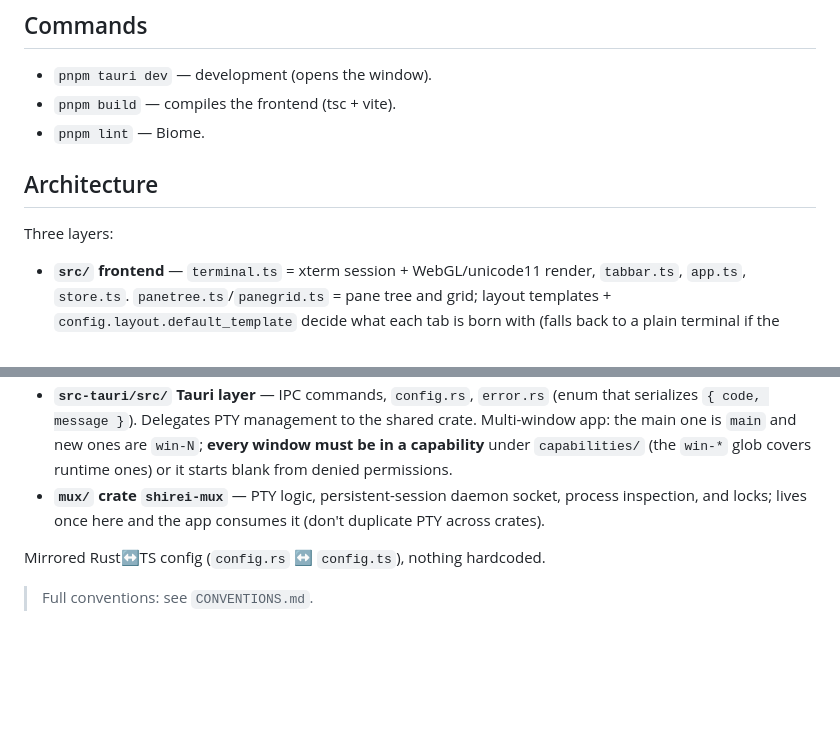
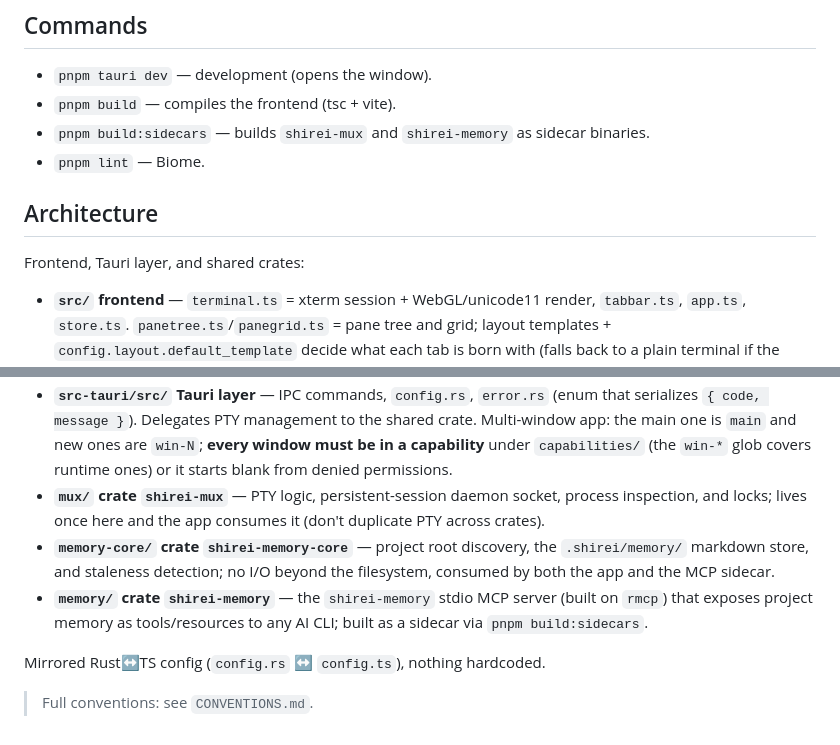
Before and after one commit to zeroblack/shirei, a Markdown page: AGENTS.md, 2 parts joined by grey strips. Rendered like a GitHub page; blank space fills up the shorter version.

```diff
--- a/AGENTS.md
+++ b/AGENTS.md
@@ -36,15 +36,18 @@ The AI CLI session is the center; the editor, the files, and search are satellit
 
 - `pnpm tauri dev` — development (opens the window).
 - `pnpm build` — compiles the frontend (tsc + vite).
+- `pnpm build:sidecars` — builds `shirei-mux` and `shirei-memory` as sidecar binaries.
 - `pnpm lint` — Biome.
 
 ## Architecture
 
-Three layers:
+Frontend, Tauri layer, and shared crates:
 
 - **`src/` frontend** — `terminal.ts` = xterm session + WebGL/unicode11 render, `tabbar.ts`, `app.ts`, `store.ts`. `panetree.ts`/`panegrid.ts` = pane tree and grid; layout templates + `config.layout.default_template` decide what each tab is born with (falls back to a plain terminal if the template asks for a missing command). `tokens.css` = design scales (typography/spacing/color) the rest is built on. Cross-cutting helpers: `overlay.ts` (dialogs: role, focus-trap, dismiss), `drag.ts` (drag with per-frame coalescing), `errors.ts` (reads the backend's error discriminant), `colors.ts` (color mix/alpha to tint the chrome from the theme). **Settings** (`settings/`): screens registered in `registry.ts` (sidebar order + groups), each one in `section-*.ts` built with `widgets.ts` (`section`/`field`/`groupLabel`/`boolField`/`colorField`…; `section()` wraps the fields in the 2-column `.section-fields` grid); `themes.ts` = palette catalog; `shell.ts` mounts sidebar + content with global search.
 - **`src-tauri/src/` Tauri layer** — IPC commands, `config.rs`, `error.rs` (enum that serializes `{ code, message }`). Delegates PTY management to the shared crate. Multi-window app: the main one is `main` and new ones are `win-N`; **every window must be in a capability** under `capabilities/` (the `win-*` glob covers runtime ones) or it starts blank from denied permissions.
 - **`mux/` crate `shirei-mux`** — PTY logic, persistent-session daemon socket, process inspection, and locks; lives once here and the app consumes it (don't duplicate PTY across crates).
+- **`memory-core/` crate `shirei-memory-core`** — project root discovery, the `.shirei/memory/` markdown store, and staleness detection; no I/O beyond the filesystem, consumed by both the app and the MCP sidecar.
+- **`memory/` crate `shirei-memory`** — the `shirei-memory` stdio MCP server (built on `rmcp`) that exposes project memory as tools/resources to any AI CLI; built as a sidecar via `pnpm build:sidecars`.
 
 Mirrored Rust↔TS config (`config.rs` ↔ `config.ts`), nothing hardcoded.
 
```
Also changed, not shown: CHANGELOG.md (+7 -0 lines), README.md (+10 -0 lines).
